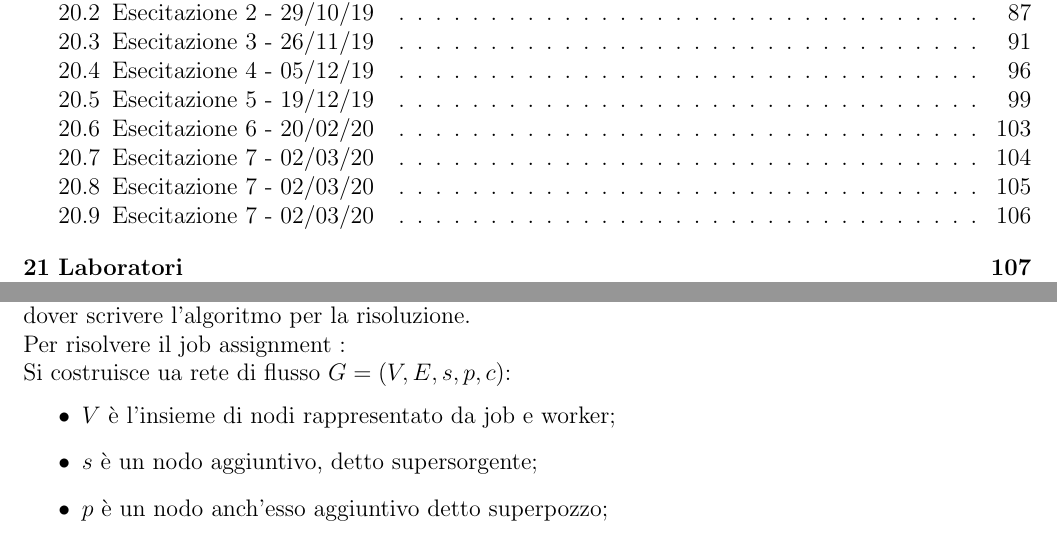
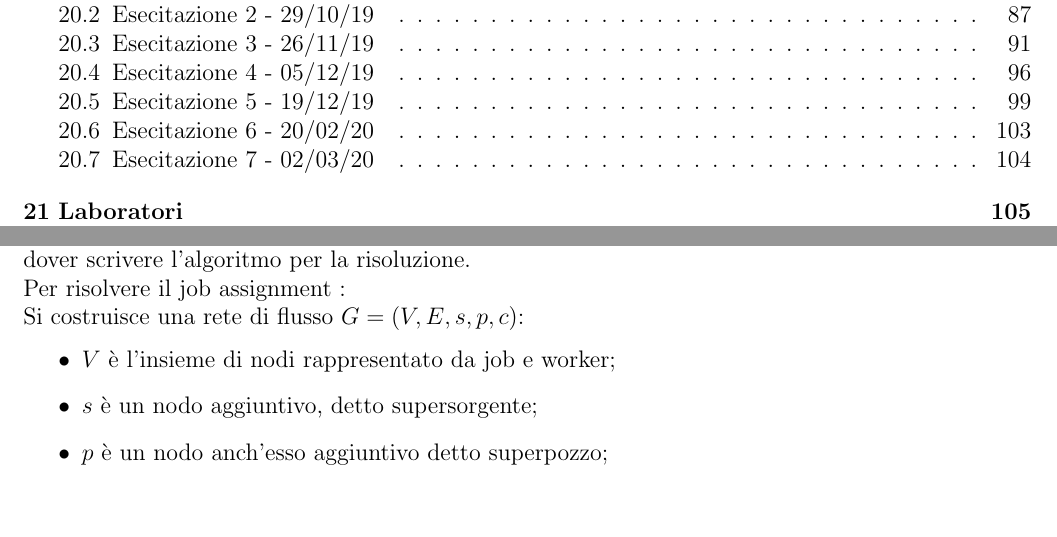
Before and after one commit to emanuelebeozzo/DispensaASD, a LaTeX document (cheatSheetAlgoritmi.tex, which reads teoria/16_ricerca_locale.tex): two parts of pages 4 and 83 of 126 before the commit and two parts of pages 4 and 83 of 124 after it, joined at a grey line, cut so that both start at the same text, the shorter picture padded with empty space. Compiled offline with pdfLaTeX.

```diff
--- a/teoria/16_ricerca_locale.tex
+++ b/teoria/16_ricerca_locale.tex
@@ -192,7 +192,7 @@
 Si può intuire che il problema richiami le reti di flusso dato che esso fa riferimento ad un problema di matching, in particolare di trovare il più grande sottoinsieme che soddisfa tali abbinamenti. \\
 Per questi tipi di problemi è sufficiente definire un accurata descrizione del processo risolutivo, senza dover scrivere l'algoritmo per la risoluzione. \\
 Per risolvere il job assignment :\\
-Si costruisce ua rete di flusso $G = (V, E, s, p, c)$:
+Si costruisce una rete di flusso $G = (V, E, s, p, c)$:
 \begin{itemize}
 	\item $V$ è l'insieme di nodi rappresentato da job e worker;
 	\item $s$ è un nodo aggiuntivo, detto supersorgente;
```
Also changed, not shown: cheatSheetAlgoritmi.tex (+0 -2 lines), cheatSheetAlgoritmi.pdf, 7 other files.
